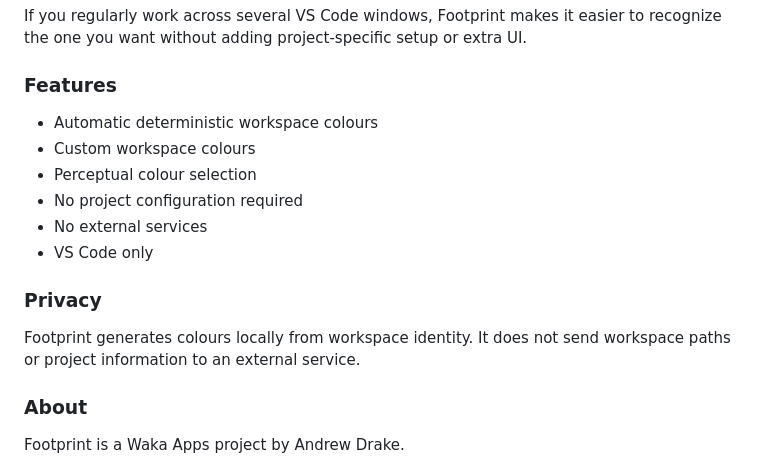
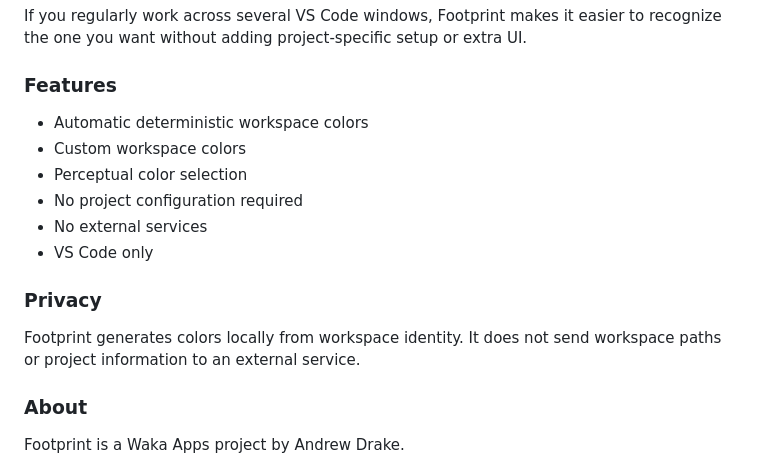
Before and after one commit to below43/footprint, a Markdown page: README.md, the part around one of its changes. Drawn GitHub-style.

```diff
--- a/README.md
+++ b/README.md
@@ -45,16 +59,16 @@ If you regularly work across several VS Code windows, Footprint makes it easier
 
 ### Features
 
-- Automatic deterministic workspace colours
-- Custom workspace colours
-- Perceptual colour selection
+- Automatic deterministic workspace colors
+- Custom workspace colors
+- Perceptual color selection
 - No project configuration required
 - No external services
 - VS Code only
 
 ### Privacy
 
-Footprint generates colours locally from workspace identity. It does not send workspace paths or project information to an external service.
+Footprint generates colors locally from workspace identity. It does not send workspace paths or project information to an external service.
 
 ### About
 
```
Also changed, not shown: other parts of README.md (+31 -17 lines), .github/copilot-instructions.md (+1 -1 lines), images/icon-old.png (renamed from images/icon.png), images/logo.png (added), images/readme-menu-transparent.png (added), images/readme-menu.png (deleted), images/readme-workspaces-transparent.png (added), images/readme-workspaces.png (deleted), 3 other files.
